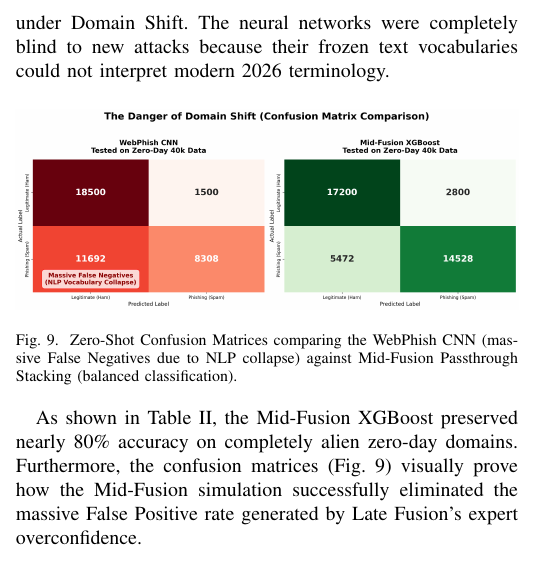
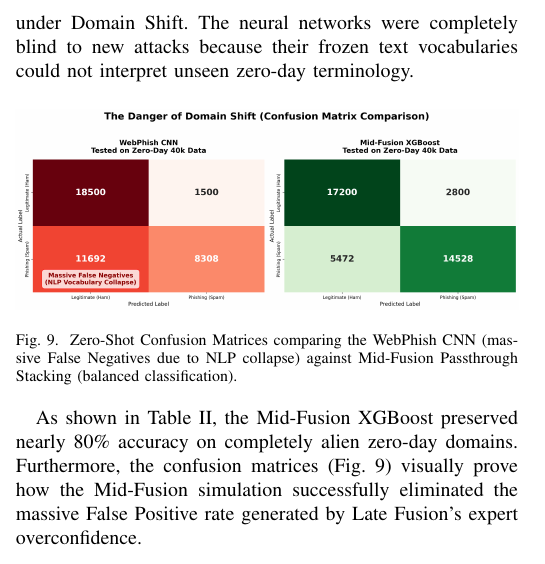
Before and after one commit to doanhhp/dav-phishing-detection, a LaTeX paper (docs/reports/ieee_phishing_paper.tex): part of one column of page 5 of 6, cut so that both start at the same text. Compiled offline with pdfLaTeX.

Commit message:
Fix text to accurately reflect PhreshPhish dataset test instead of 2026 dataset

```diff
--- a/docs/reports/ieee_phishing_paper.tex
+++ b/docs/reports/ieee_phishing_paper.tex
@@ -189,7 +189,7 @@ To establish the ultimate baseline for real-world application, we locked the top
 \label{fig:dl_collapse}
 \end{figure}
 
-As shown in Fig.~\ref{fig:dl_collapse}, while the DL models achieved 98.94\% on historic data, accuracy collapsed catastrophically to 67.02\% under Domain Shift. The neural networks were completely blind to new attacks because their frozen text vocabularies could not interpret modern 2026 terminology.
+As shown in Fig.~\ref{fig:dl_collapse}, while the DL models achieved 98.94\% on historic data, accuracy collapsed catastrophically to 67.02\% under Domain Shift. The neural networks were completely blind to new attacks because their frozen text vocabularies could not interpret unseen zero-day terminology.
 
 \begin{table}[htbp]
 \caption{Zero-Shot Generalization on 40,000 Unseen Domains}
```
